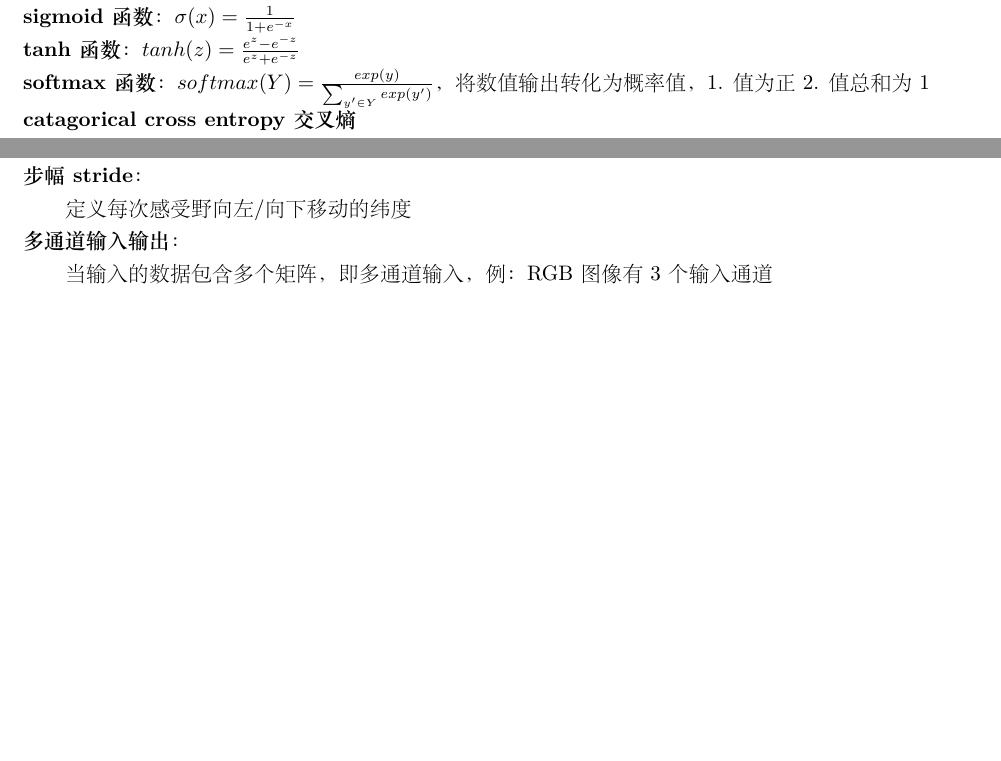
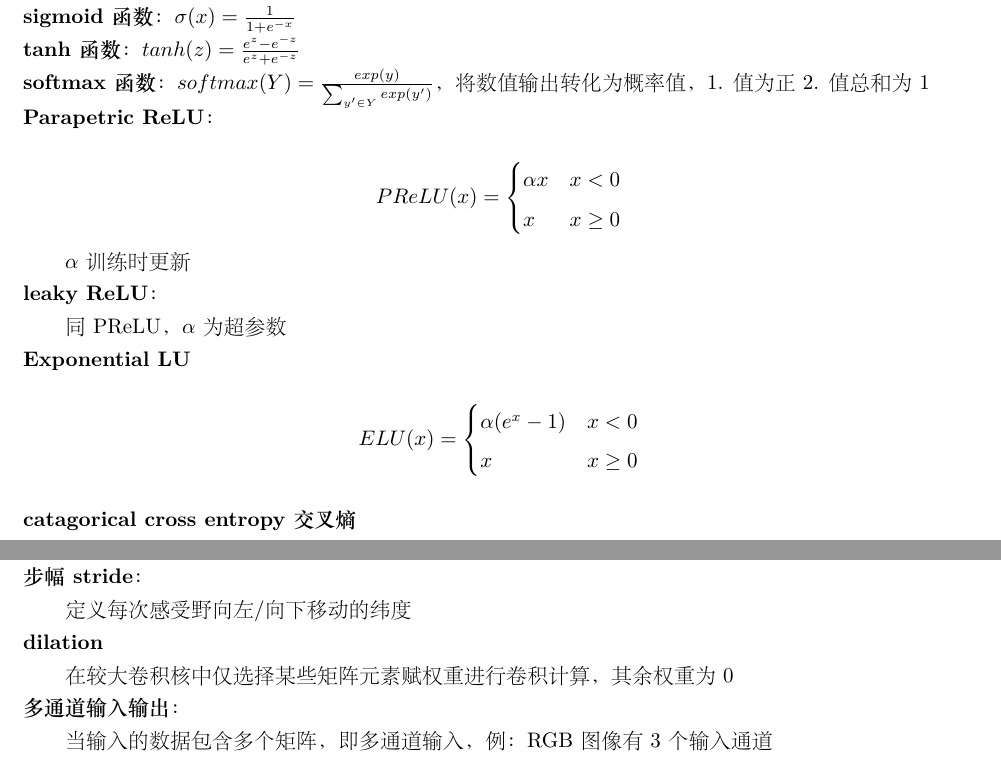
Before and after one commit to xu-shitong/deep-learning, a LaTeX document (deep-learning_note/deep-learning笔记.tex): two parts of pages 1 and 5 of 34, joined at a grey line, cut so that both start at the same text, the shorter picture padded with empty space. The pictures show the PDF file deep-learning_note/deep-learning笔记.pdf that the author committed with the source.

Commit message:
xst: update note till CV c18

```diff
--- a/deep-learning_note/deep-learning笔记.tex
+++ b/deep-learning_note/deep-learning笔记.tex
@@ -29,6 +29,27 @@
 \textbf{sigmoid函数}：$\sigma(x) = \frac{1}{1+e^{-x}}$\\
 \textbf{tanh函数}：$tanh(z) = \frac{e^z - e^{-z}}{e^z + e^{-z}}$\\
 \textbf{softmax函数}：$softmax(Y) = \frac{exp(y)}{\sum_{y' \in Y} exp(y') } $，将数值输出转化为概率值，1. 值为正\ 2. 值总和为1\\
+\textbf{Parapetric ReLU}：
+
+  \begin{equation*}
+    PReLU(x) = \begin{cases}
+      \alpha x & x < 0\\
+      x & x \geq 0
+    \end{cases}
+  \end{equation*}
+
+  $\alpha$ 训练时更新\\
+\textbf{leaky ReLU}：
+
+  同PReLU，$\alpha$为超参数\\
+\textbf{Exponential LU}
+
+  \begin{equation*}
+    ELU(x) = \begin{cases}
+      \alpha (e^x - 1) & x < 0\\
+      x & x \geq 0
+    \end{cases}
+  \end{equation*}\\
 \textbf{catagorical cross entropy交叉熵}
 
   定义：分部p\ 和\ 分部q\ 间的\ cross entropy $H(p, q) = -E_p(\log (q))$。为\ expected value of $log (q)$ with respect to distribution p
@@ -293,6 +319,9 @@
 \textbf{步幅stride}：
 
   定义每次感受野向左/向下移动的纬度\\
+\textbf{dilation}
+
+  在较大卷积核中仅选择某些矩阵元素赋权重进行卷积计算，其余权重为0\\
 \textbf{多通道输入输出}：
 
   当输入的数据包含多个矩阵，即多通道输入，例：RGB图像有3个输入通道
```
Also changed, not shown: deep-learning_note/deep-learning笔记.pdf, deep-learning_note/deep-learning笔记.tex (9 more changed lines).
